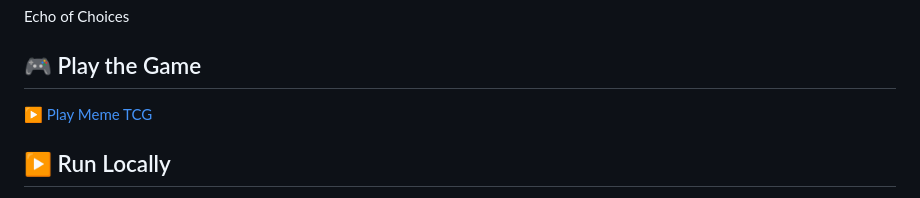
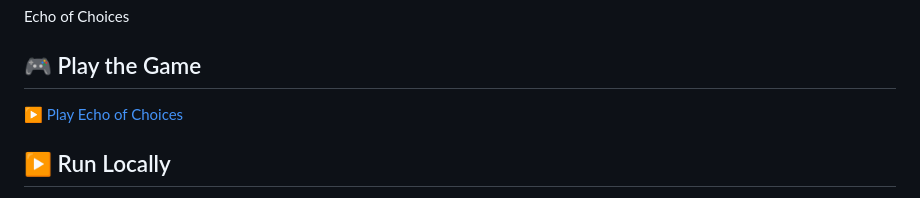
Before and after one commit to plaa77727-cyber/Echoes-of-the-Mist, a Markdown page: README.md, the part around the change. GitHub-like rendering.

Commit message:
Update game link in README.md

```diff
--- a/README.md
+++ b/README.md
@@ -2,7 +2,7 @@ Echo of Choices
 
 ## 🎮 Play the Game
 
-[▶️ Play Meme TCG](https://echoes-of-the-mist.onrender.com/)
+[▶️ Play Echo of Choices](https://echoes-of-the-mist.onrender.com/)
 
 ## ▶️ Run Locally
 1. Clone this repository.
```
